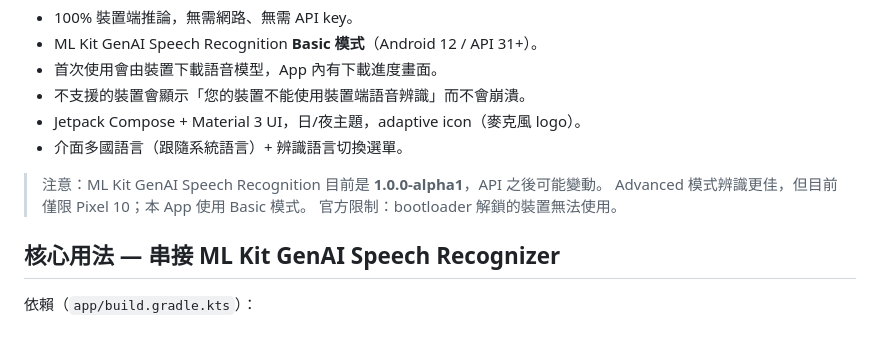
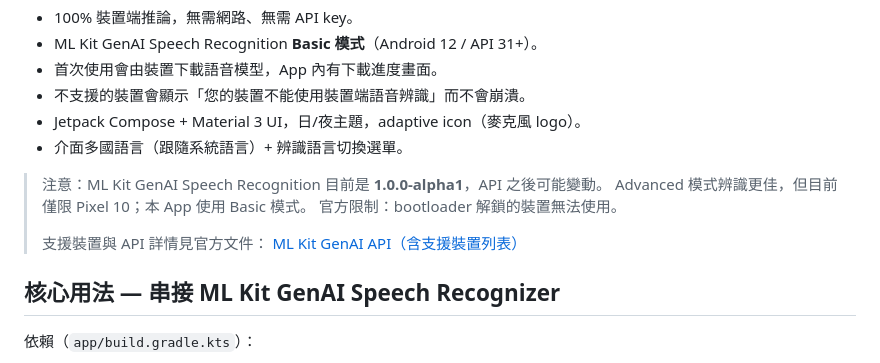
Before and after one commit to htteng1976/GenAIDemo, a Markdown page: README.md, the part around the change. GitHub-like rendering; blank space fills up the shorter version.

Commit message:
docs: link official ML Kit GenAI docs (supported devices)
Co-Authored-By: Claude Opus 4.8 <noreply@anthropic.com>

```diff
--- a/README.md
+++ b/README.md
@@ -24,6 +24,9 @@
 > 注意：ML Kit GenAI Speech Recognition 目前是 **1.0.0-alpha1**，API 之後可能變動。
 > Advanced 模式辨識更佳，但目前僅限 Pixel 10；本 App 使用 Basic 模式。
 > 官方限制：bootloader 解鎖的裝置無法使用。
+>
+> 支援裝置與 API 詳情見官方文件：
+> [ML Kit GenAI API（含支援裝置列表）](https://developers.google.com/ml-kit/genai?hl=zh-tw)
 
 ## 核心用法 — 串接 ML Kit GenAI Speech Recognizer
 
```
